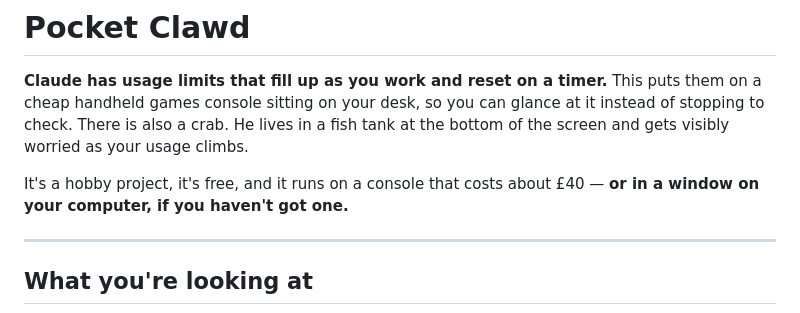
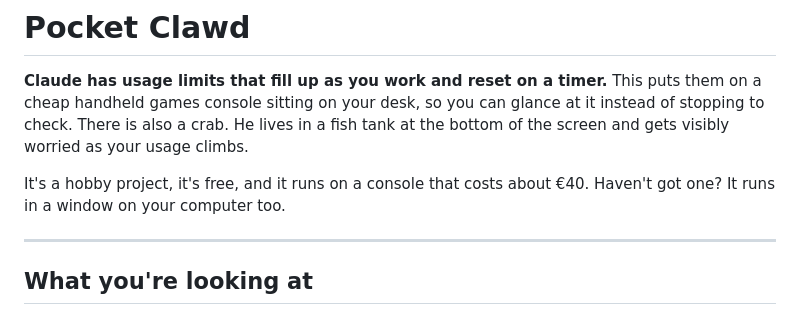
Before and after one commit to ShellPayant/pocket-clawd, a Markdown page: README.md, the part around one of its changes. Rendered like a GitHub page.

```diff
--- a/README.md
+++ b/README.md
@@ -7,8 +7,8 @@ cheap handheld games console sitting on your desk, so you can glance at it inste
 check. There is also a crab. He lives in a fish tank at the bottom of the screen and gets visibly
 worried as your usage climbs.
 
-It's a hobby project, it's free, and it runs on a console that costs about £40 —
-**or in a window on your computer, if you haven't got one.**
+It's a hobby project, it's free, and it runs on a console that costs about €40. Haven't got one?
+It runs in a window on your computer too.
 
 ---
 
```
Also changed, not shown: other parts of README.md (+25 -26 lines).
